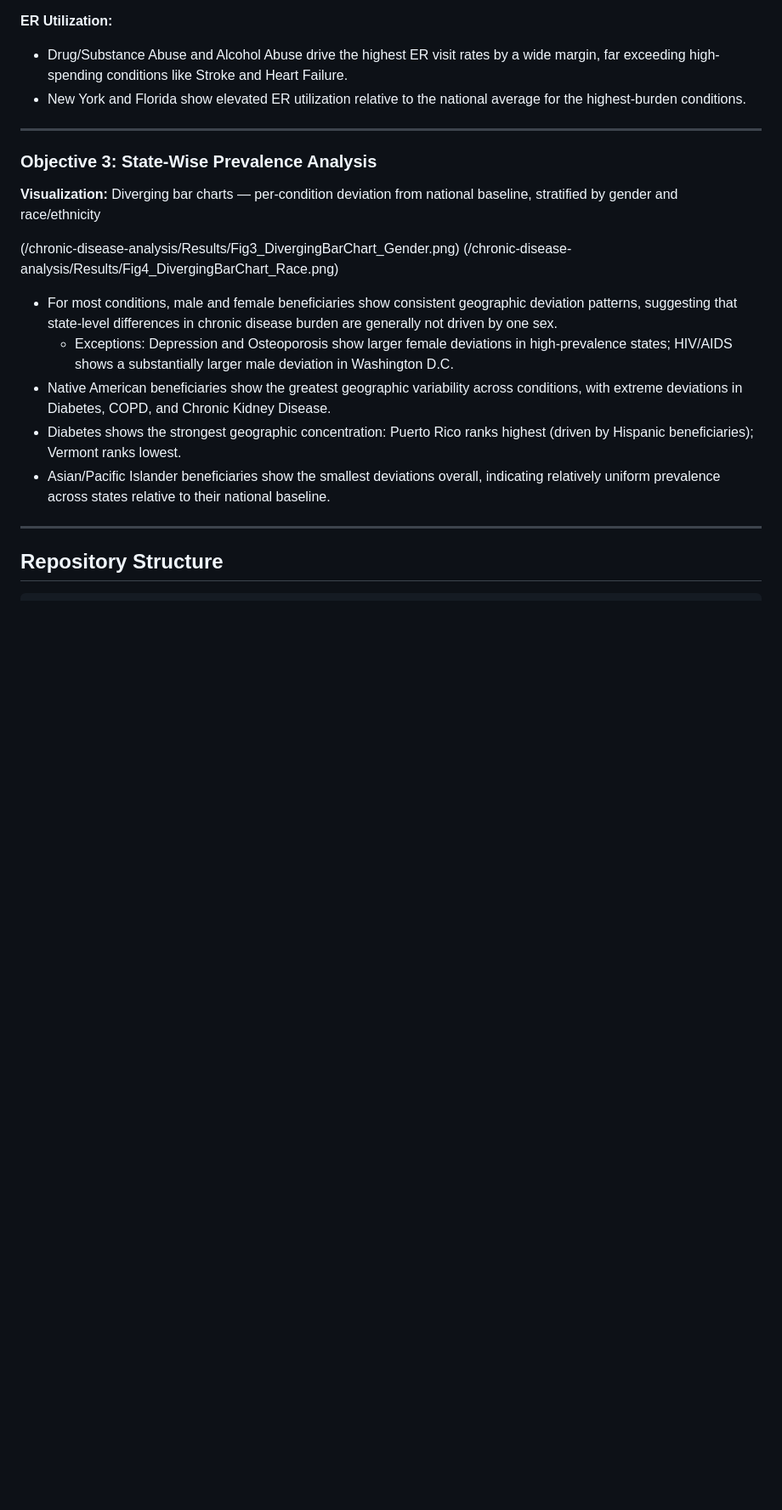
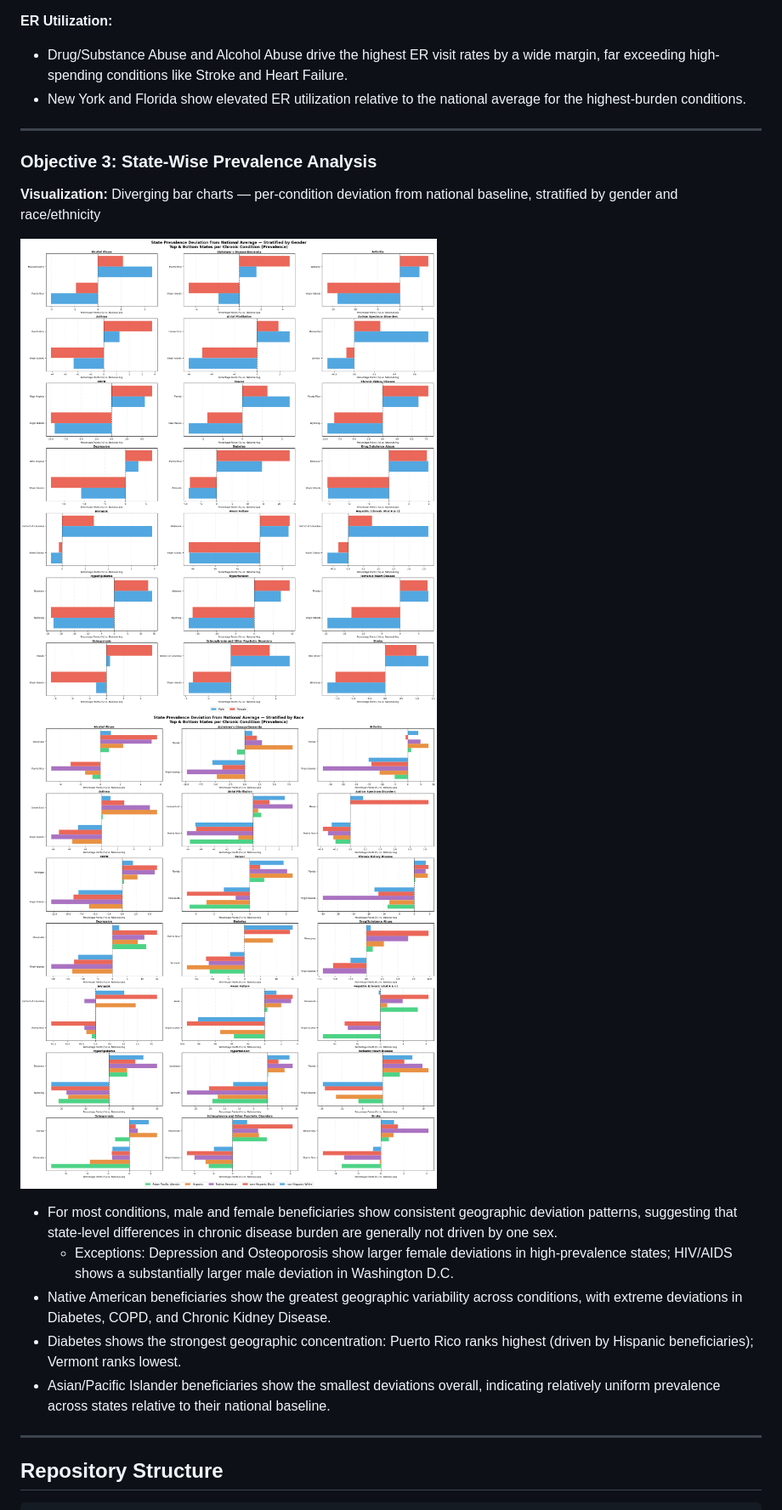
Before and after one commit to kluong4/Portfolio, a Markdown page: chronic-disease-analysis/README.md, the part around one of its changes. Shown at 85% size. Rendered like a GitHub page; blank space fills up the shorter version.

```diff
--- a/chronic-disease-analysis/README.md
+++ b/chronic-disease-analysis/README.md
@@ -71,8 +71,8 @@ This project examines patterns in chronic disease prevalence and Medicare utiliz
 ### Objective 3: State-Wise Prevalence Analysis
 **Visualization:** Diverging bar charts — per-condition deviation from national baseline, stratified by gender and race/ethnicity
 
-(/chronic-disease-analysis/Results/Fig3_DivergingBarChart_Gender.png)
-(/chronic-disease-analysis/Results/Fig4_DivergingBarChart_Race.png)
+![Fig3_Gender](/chronic-disease-analysis/Results/Fig3_DivergingBarChart_Gender.png)
+![Fig3_Race](/chronic-disease-analysis/Results/Fig4_DivergingBarChart_Race.png)
 
 - For most conditions, male and female beneficiaries show consistent geographic deviation patterns, suggesting that state-level differences in chronic disease burden are generally not driven by one sex.
   - Exceptions: Depression and Osteoporosis show larger female deviations in high-prevalence states; HIV/AIDS shows a substantially larger male deviation in Washington D.C.
```
Also changed, not shown: other parts of chronic-disease-analysis/README.md (+2 -2 lines).
